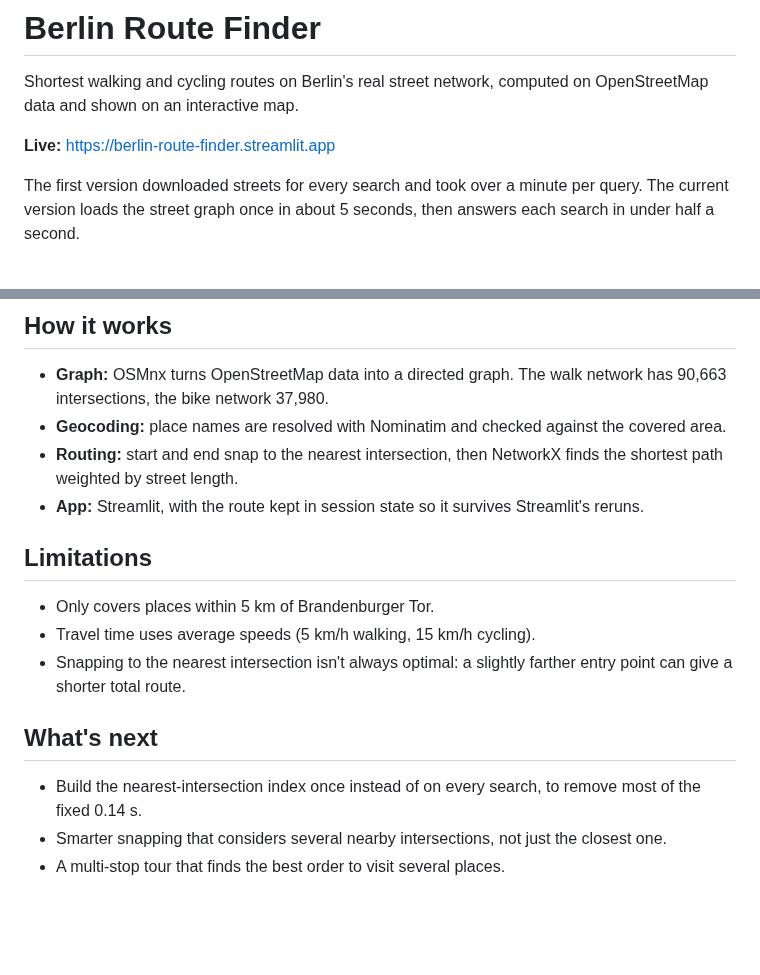
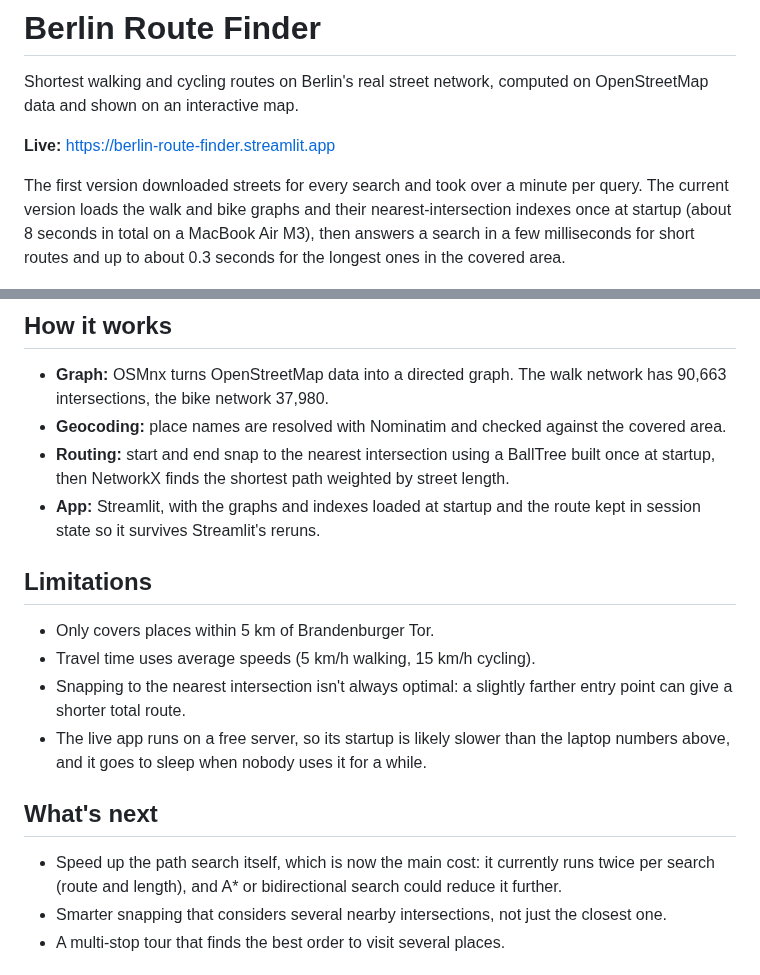
Before and after one commit to ArvellLeoputra/berlin-route-finder, a Markdown page: README.md, 2 parts joined by grey strips. Rendered like a GitHub page; blank space fills up the shorter version.

```diff
--- a/README.md
+++ b/README.md
@@ -4,7 +4,8 @@ Shortest walking and cycling routes on Berlin's real street network, computed on
 
 **Live:** https://berlin-route-finder.streamlit.app
 
-The first version downloaded streets for every search and took over a minute per query. The current version loads the street graph once in about 5 seconds, then answers each search in under half a second.
+The first version downloaded streets for every search and took over a minute per query. The current version loads the walk and bike graphs and their nearest-intersection indexes once at startup (about 8 seconds in total on a MacBook Air M3), then answers a search in a few milliseconds for short routes and up to about 0.3 seconds for the longest ones in the covered area.
+
 
 ![Screenshot](images/dashboard.png)
 
@@ -41,18 +43,19 @@ Over 200 random routes (best of 3 each), a search costs about 0.14 s plus 30 ms
 
 - **Graph:** OSMnx turns OpenStreetMap data into a directed graph. The walk network has 90,663 intersections, the bike network 37,980.
 - **Geocoding:** place names are resolved with Nominatim and checked against the covered area.
-- **Routing:** start and end snap to the nearest intersection, then NetworkX finds the shortest path weighted by street length.
-- **App:** Streamlit, with the route kept in session state so it survives Streamlit's reruns.
+- **Routing:** start and end snap to the nearest intersection using a BallTree built once at startup, then NetworkX finds the shortest path weighted by street length.
+- **App:** Streamlit, with the graphs and indexes loaded at startup and the route kept in session state so it survives Streamlit's reruns.
 
 ## Limitations
 
 - Only covers places within 5 km of Brandenburger Tor.
 - Travel time uses average speeds (5 km/h walking, 15 km/h cycling).
 - Snapping to the nearest intersection isn't always optimal: a slightly farther entry point can give a shorter total route.
+- The live app runs on a free server, so its startup is likely slower than the laptop numbers above, and it goes to sleep when nobody uses it for a while.
 
 ## What's next
 
-- Build the nearest-intersection index once instead of on every search, to remove most of the fixed 0.14 s.
+- Speed up the path search itself, which is now the main cost: it currently runs twice per search (route and length), and A* or bidirectional search could reduce it further.
 - Smarter snapping that considers several nearby intersections, not just the closest one.
 - A multi-stop tour that finds the best order to visit several places.
 
```
Also changed, not shown: other parts of README.md (+11 -10 lines), images/time_vs_length.png, 3 other files.
